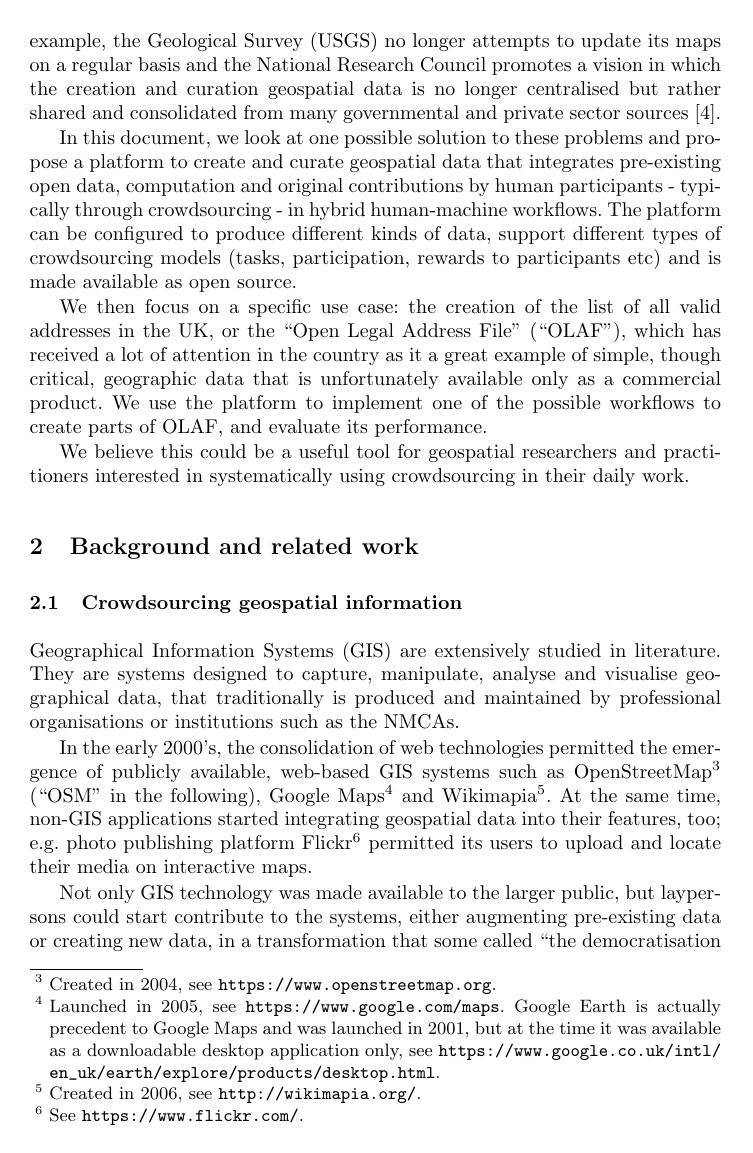
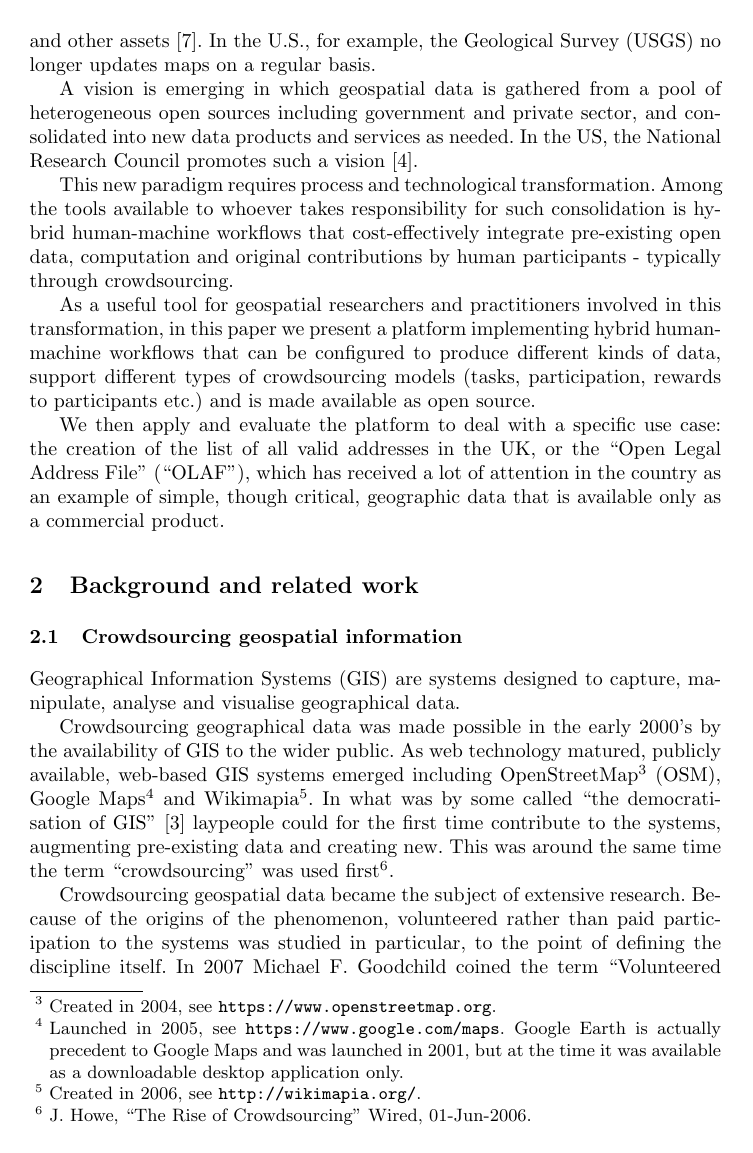
Before and after one commit to Digital-Contraptions-Imaginarium/OLAF-ICWE2016-paper, a LaTeX thesis (0_Main.tex, which reads 1_Introduction.tex, 2_Background_and_related_work.tex): page 2 of 25. Compiled offline with pdfLaTeX.

Commit message:
Updates from ShareLaTeX

```diff
--- a/1_Introduction.tex
+++ b/1_Introduction.tex
@@ -4,8 +4,10 @@ Geospatial data is a critical component of many applications. Its value is unive
 
-The availability of geospatial data under an open licensing in particular is not only limited, but the effort national mapping and cadastre agencies (NMCAs) worldwide put into producing and updating cartography and their other assets for the public good has been in decline for several decades \cite{ESTES:1994vz}. In the U.S., for example, the Geological Survey (USGS) no longer attempts to update its maps on a regular basis and the National Research Council promotes a vision in which the creation and curation geospatial data is no longer centralised but rather shared and consolidated from many governmental and private sector sources \cite{Committee:1993vp}.
+The availability of geospatial data under open licensing for the public good is under threat. Its production and maintenance is expensive and National Mapping and Cadastre Agencies (NMCAs) worldwide - the traditional suppliers of such data - are cutting investment into producing and updating cartography and other assets \cite{ESTES:1994vz}. In the U.S., for example, the Geological Survey (USGS) no longer updates maps on a regular basis.
 
-In this document, we look at one possible solution to these problems and propose a platform to create and curate geospatial data that integrates pre-existing open data, computation and original contributions by human participants - typically through crowdsourcing - in hybrid human-machine workflows. The platform can be configured to produce different kinds of data, support different types of crowdsourcing models (tasks, participation, rewards to participants etc) and is made available as open source.
+A vision is emerging in which geospatial data is gathered from a pool of heterogeneous open sources including government and private sector, and consolidated into new data products and services as needed. In the US, the National Research Council promotes such a vision \cite{Committee:1993vp}.
 
-We then focus on a specific use case: the creation of the list of all valid addresses in the UK, or the "Open Legal Address File" ("OLAF"), which has received a lot of attention in the country as it a great example of simple, though critical, geographic data that is unfortunately available only as a commercial product. We use the platform to implement one of the possible workflows to create parts of OLAF, and evaluate its performance.
+This new paradigm requires process and technological transformation. Among the tools available to whoever takes responsibility for such consolidation is hybrid human-machine workflows that cost-effectively integrate pre-existing open data, computation and original contributions by human participants - typically through crowdsourcing.
 
-We believe this could be a useful tool for geospatial researchers and practitioners interested in systematically using crowdsourcing in their daily work.
+As a useful tool for geospatial researchers and practitioners involved in this transformation, in this paper we present a platform implementing hybrid human-machine workflows that can be configured to produce different kinds of data, support different types of crowdsourcing models (tasks, participation, rewards to participants etc.) and is made available as open source.
+
+We then apply and evaluate the platform to deal with a specific use case: the creation of the list of all valid addresses in the UK, or the "Open Legal Address File" ("OLAF"), which has received a lot of attention in the country as an example of simple, though critical, geographic data that is available only as a commercial product.
--- a/2_Background_and_related_work.tex
+++ b/2_Background_and_related_work.tex
@@ -2,13 +2,11 @@
 
 \subsection{Crowdsourcing geospatial information}
 
-Geographical Information Systems (GIS) are extensively studied in literature. They are systems designed to capture, manipulate, analyse and visualise geographical data, that traditionally is produced and maintained by professional organisations or institutions such as the NMCAs.
+Geographical Information Systems (GIS) are systems designed to capture, manipulate, analyse and visualise geographical data.
 
-In the early 2000's, the consolidation of web technologies permitted the emergence of publicly available, web-based GIS systems such as OpenStreetMap\footnote{Created in 2004, see \url{https://www.openstreetmap.org}.} ("OSM" in the following), Google Maps\footnote{Launched in 2005, see \url{https://www.google.com/maps}. Google Earth is actually precedent to Google Maps and was launched in 2001, but at the time it was available as a downloadable desktop application only, see \url{https://www.google.co.uk/intl/en_uk/earth/explore/products/desktop.html}.} and Wikimapia\footnote{Created in 2006, see \url{http://wikimapia.org/}.}. At the same time, non-GIS applications started integrating geospatial data into their features, too; e.g. photo publishing platform Flickr\footnote{See \url{https://www.flickr.com/}.} permitted its users to upload and locate their media on interactive maps.
+Crowdsourcing geographical data was made possible in the early 2000's by the availability of GIS to the wider public. As web technology matured, publicly available, web-based GIS systems emerged including OpenStreetMap\footnote{Created in 2004, see \url{https://www.openstreetmap.org}.} (OSM), Google Maps\footnote{Launched in 2005, see \url{https://www.google.com/maps}. Google Earth is actually precedent to Google Maps and was launched in 2001, but at the time it was available as a downloadable desktop application only.} and Wikimapia\footnote{Created in 2006, see \url{http://wikimapia.org/}.}. In what was by some called "the democratisation of GIS" \cite{Butler:2006fe} laypeople could for the first time contribute to the systems, augmenting pre-existing data and creating new. This was around the same time the term "crowdsourcing" was used first\footnote{J. Howe, "The Rise of Crowdsourcing" Wired, 01-Jun-2006.}.
 
-Not only GIS technology was made available to the larger public, but laypersons could start contribute to the systems, either augmenting pre-existing data or creating new data, in a transformation that some called "the democratisation of GIS" \cite{Butler:2006fe}. This was around the same time the term "crowdsourcing" itself was first used\footnote{See \url{http://www.wired.com/2006/06/crowds/}.}.
-
-Crowdsourcing geospatial data started being the subject of extensive study. In 2007 Michael F. Goodchild examined the phenomenon as a new form of citizen science and coined the term "Volunteered Geographic Information" (Volunteered GI, or VGI) in his "Citizens as sensors: the world of volunteered geography" article \cite{Goodchild:2007vt}. In the same paper, Goodchild started examining the contributors' motivation and also proposed the hypothesis that relying on the crowd could be much more cost-effective at maintaining geospatial data than any of the traditional ways.
+Crowdsourcing geospatial data became the subject of extensive research. Because of the origins of the phenomenon, volunteered rather than paid participation to the systems was studied in particular, to the point of defining the discipline itself. In 2007 Michael F. Goodchild coined the term "Volunteered Geographic Information" (Volunteered GI, or VGI) \cite{Goodchild:2007vt} and examined it as a new form of citizen science. Goodchild also was among the first to make the hypothesis that relying on the crowd could be more cost-effective at maintaining geospatial data than any of the traditional ways.
 
 \subsection{Challenges of crowdsourcing geospatial data}
 \label{challenges-of-crowdsourcing-geospatial-data}
```
Also changed, not shown: 1_Introduction.tex (2 more changed lines), 2_Background_and_related_work.tex (10 more changed lines).
